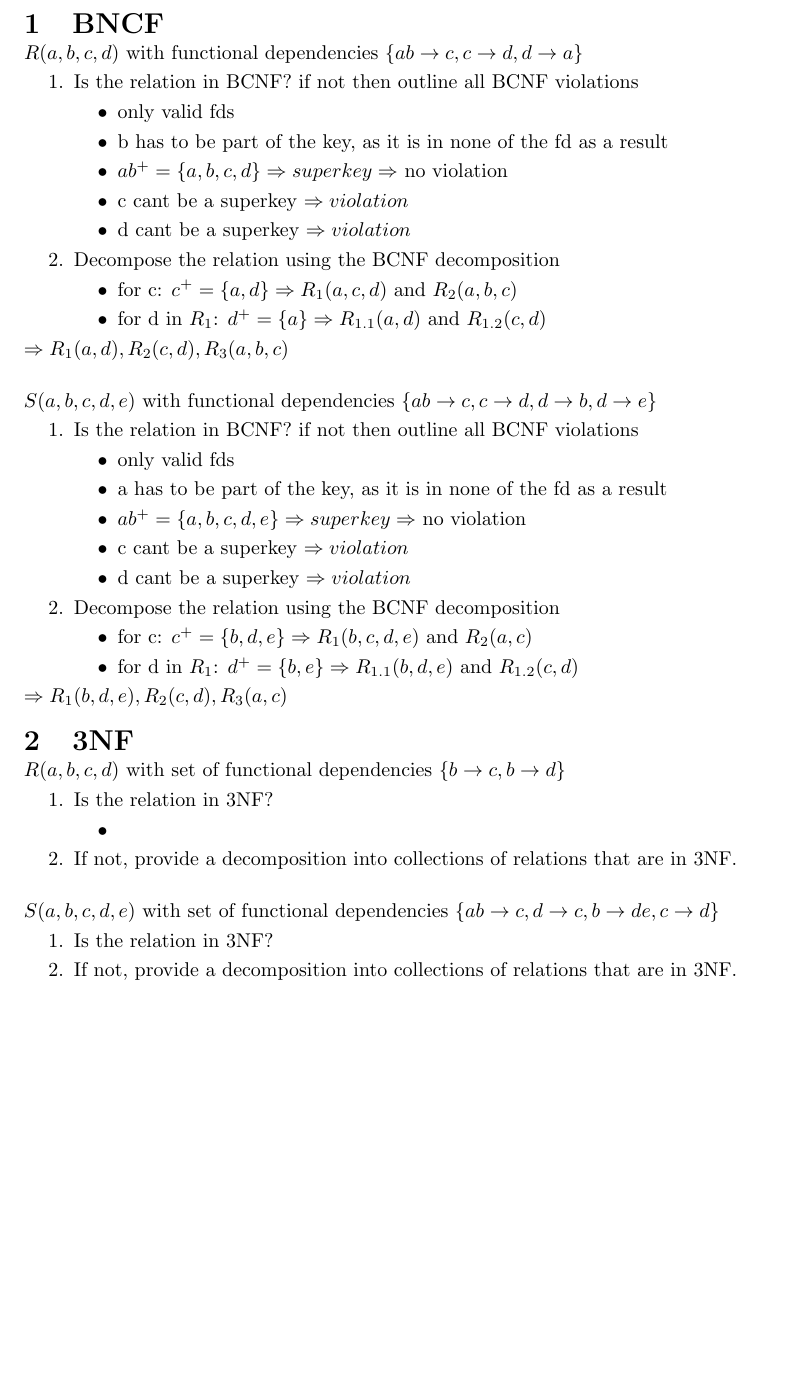
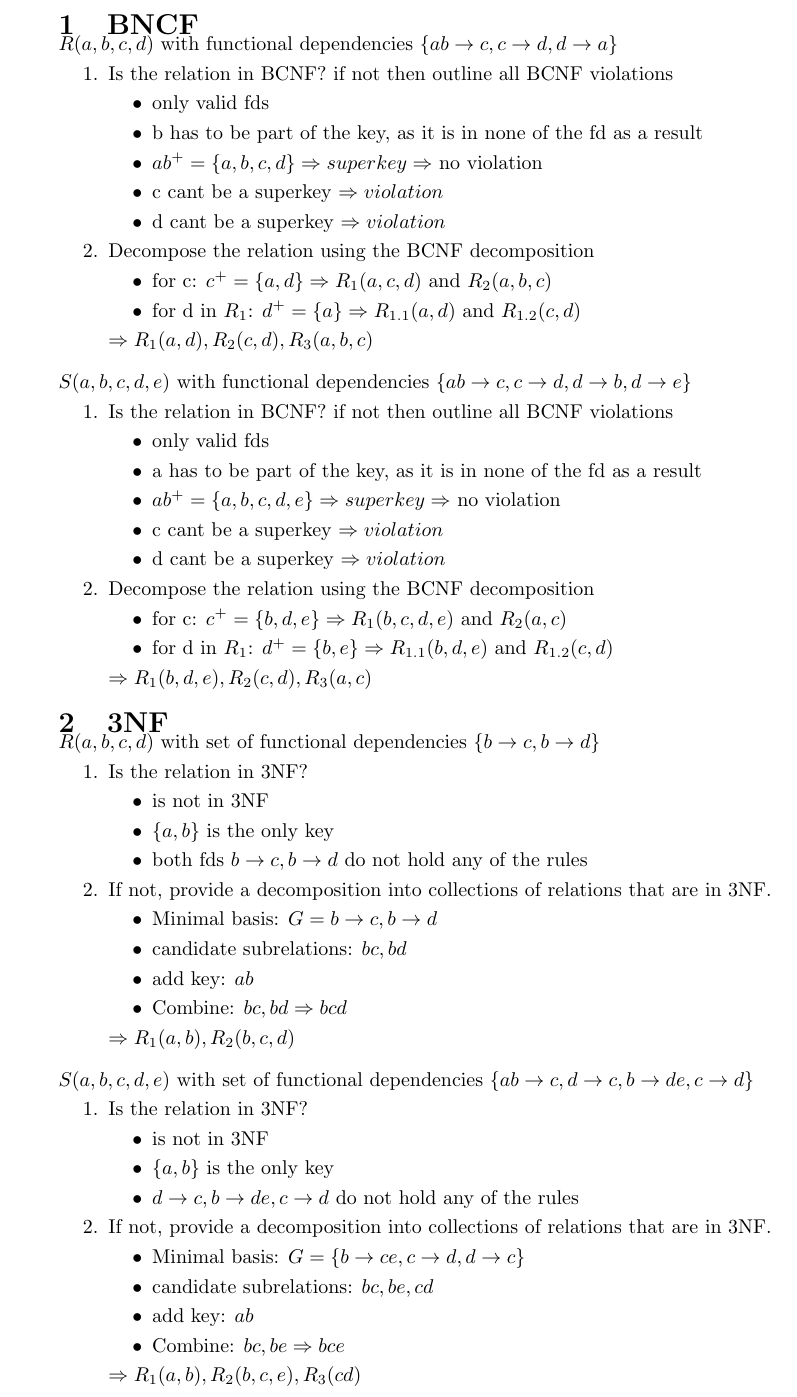
Before and after one commit to lisaemk/Datenbanken, a LaTeX document (A7/a7.tex): part of the page, cut so that both start at the same text, the shorter picture padded with empty space. Compiled offline with pdfLaTeX.

Commit message:
second task finished

```diff
--- a/A7/a7.tex
+++ b/A7/a7.tex
@@ -1,12 +1,12 @@
 \documentclass{article}
 \usepackage{parskip}
 \usepackage[utf8]{inputenc}
-\usepackage{fullpage}
+\usepackage{titlesec}
+\usepackage[a4paper,top=2cm, bottom=2cm]{geometry}
+\pagestyle{empty}
 \setlength{\parskip}{0.1cm}
-\usepackage{titlesec}
-
 \titlespacing*{\section}{0pt}{6pt}{-15pt}
-\titlespacing*{\subsection}{0pt}{0pt}{0pt}
+\titlespacing*{\subsection}{0pt}{0pt}{-5pt}
 
 \begin{document}
 \section{BNCF}
@@ -26,8 +26,8 @@
             \item for c: $c^{+} = \{a, d\} \Rightarrow R_{1}(a, c, d)$ and $R_{2}(a, b, c)$
             \item for d in $R_{1}$: $d^{+} = \{a\} \Rightarrow R_{1.1}(a, d)$ and $R_{1.2}(c, d)$
         \end{itemize}
+    $\Rightarrow R_{1}(a, d), R_{2}(c, d), R_{3}(a, b, c)$
 \end{enumerate}
-$\Rightarrow R_{1}(a, d), R_{2}(c, d), R_{3}(a, b, c)$
 
 \subsection*{} $S(a, b, c, d, e)$ with functional dependencies
     $\{ab \rightarrow c, c \rightarrow d, d \rightarrow b, d \rightarrow e\}$
@@ -45,23 +45,44 @@ $\Rightarrow R_{1}(a, d), R_{2}(c, d), R_{3}(a, b, c)$
             \item for c: $c^{+} = \{b, d, e\} \Rightarrow R_{1}(b, c, d, e)$ and $R_{2}(a, c)$
             \item for d in $R_{1}$: $d^{+} = \{b, e\} \Rightarrow R_{1.1}(b, d, e)$ and $R_{1.2}(c, d)$
         \end{itemize}
+    $\Rightarrow R_{1}(b, d, e), R_{2}(c, d), R_{3}(a, c)$
 \end{enumerate}
-$\Rightarrow R_{1}(b, d, e), R_{2}(c, d), R_{3}(a, c)$
 
 \section{3NF}
 \subsection*{} $R(a, b, c, d)$ with set of functional dependencies $\{b \rightarrow c, b \rightarrow d\}$
 \begin{enumerate}
     \item Is the relation in 3NF?
         \begin{itemize}
-            \item
+            \item is not in 3NF
+            \item $\{a, b\}$ is the only key
+            \item both fds ${b \rightarrow c, b \rightarrow d}$ do not hold any of the rules
         \end{itemize}
     \item If not, provide a decomposition into collections of relations that are in 3NF.
+        \begin{itemize}
+            \item Minimal basis: $G = {b \rightarrow c, b \rightarrow d}$
+            \item candidate subrelations: $bc, bd$
+            \item add key: $ab$
+            \item Combine: $bc, bd \Rightarrow bcd$
+        \end{itemize}
+    $\Rightarrow R_{1}(a,b), R_{2}(b, c, d)$
 \end{enumerate}
 
 \subsection*{} $S(a, b, c, d, e)$ with set of functional dependencies $\{ab \rightarrow c, d \rightarrow c, b \rightarrow de, c \rightarrow d\}$
 \begin{enumerate}
     \item Is the relation in 3NF?
+    \begin{itemize}
+        \item is not in 3NF
+        \item $\{a, b\}$ is the only key
+        \item ${d \rightarrow c, b \rightarrow de, c \rightarrow d}$ do not hold any of the rules
+    \end{itemize}
     \item If not, provide a decomposition into collections of relations that are in 3NF.
+        \begin{itemize}
+            \item Minimal basis: $G = \{b \rightarrow ce, c \rightarrow d, d \rightarrow c\}$
+            \item candidate subrelations: $bc, be, cd$
+            \item add key: $ab$
+            \item Combine: $bc, be \Rightarrow bce$
+        \end{itemize}
+    $\Rightarrow R_{1}(a,b), R_{2}(b, c, e), R_{3}(cd)$
 \end{enumerate}
 
 \end{document}
```
